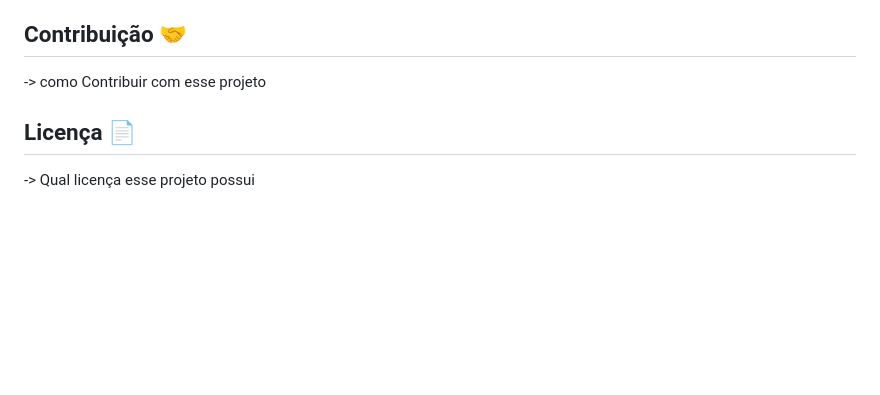
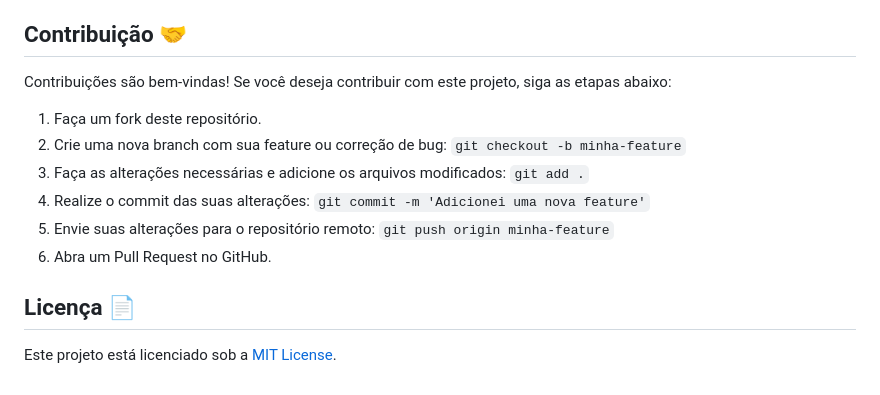
Before and after one commit to devmont/Qr-code-generator, a Markdown page: README.md, the part around one of its changes. GitHub-like rendering; blank space fills up the shorter version.

```diff
--- a/README.md
+++ b/README.md
@@ -45,8 +60,15 @@
 
 ## Contribuição 🤝
 
-   -> como Contribuir com esse projeto
+Contribuições são bem-vindas! Se você deseja contribuir com este projeto, siga as etapas abaixo:
+
+1. Faça um fork deste repositório.
+2. Crie uma nova branch com sua feature ou correção de bug: `git checkout -b minha-feature`
+3. Faça as alterações necessárias e adicione os arquivos modificados: `git add .`
+4. Realize o commit das suas alterações: `git commit -m 'Adicionei uma nova feature'`
+5. Envie suas alterações para o repositório remoto: `git push origin minha-feature`
+6. Abra um Pull Request no GitHub.
 
 ## Licença 📄
 
-   -> Qual licença esse projeto possui
+Este projeto está licenciado sob a [MIT License](LICENSE).
```
Also changed, not shown: other parts of README.md (+30 -15 lines), media/download.png (added), media/logo.png (added), media/project.png (added), media/share.png (added), 3 other files.
